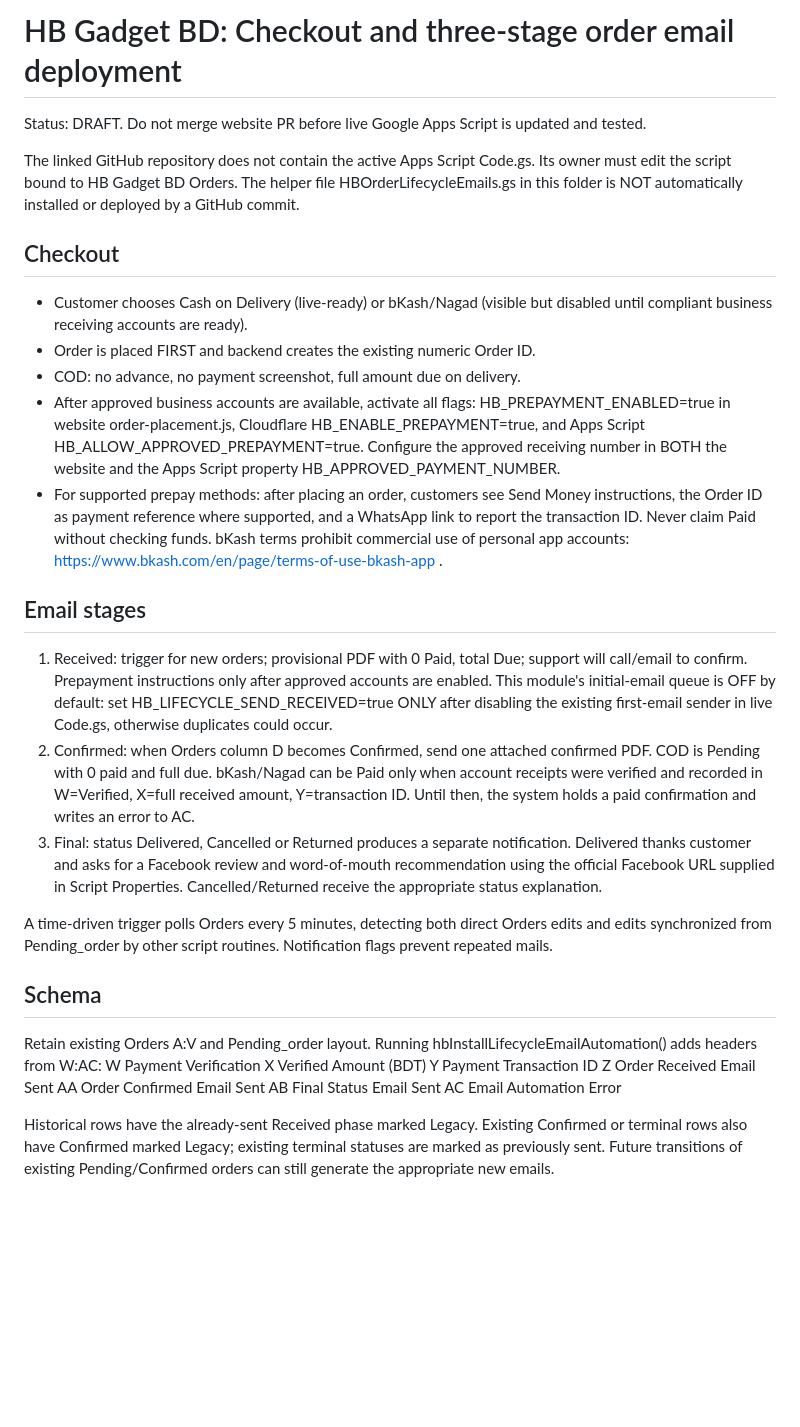
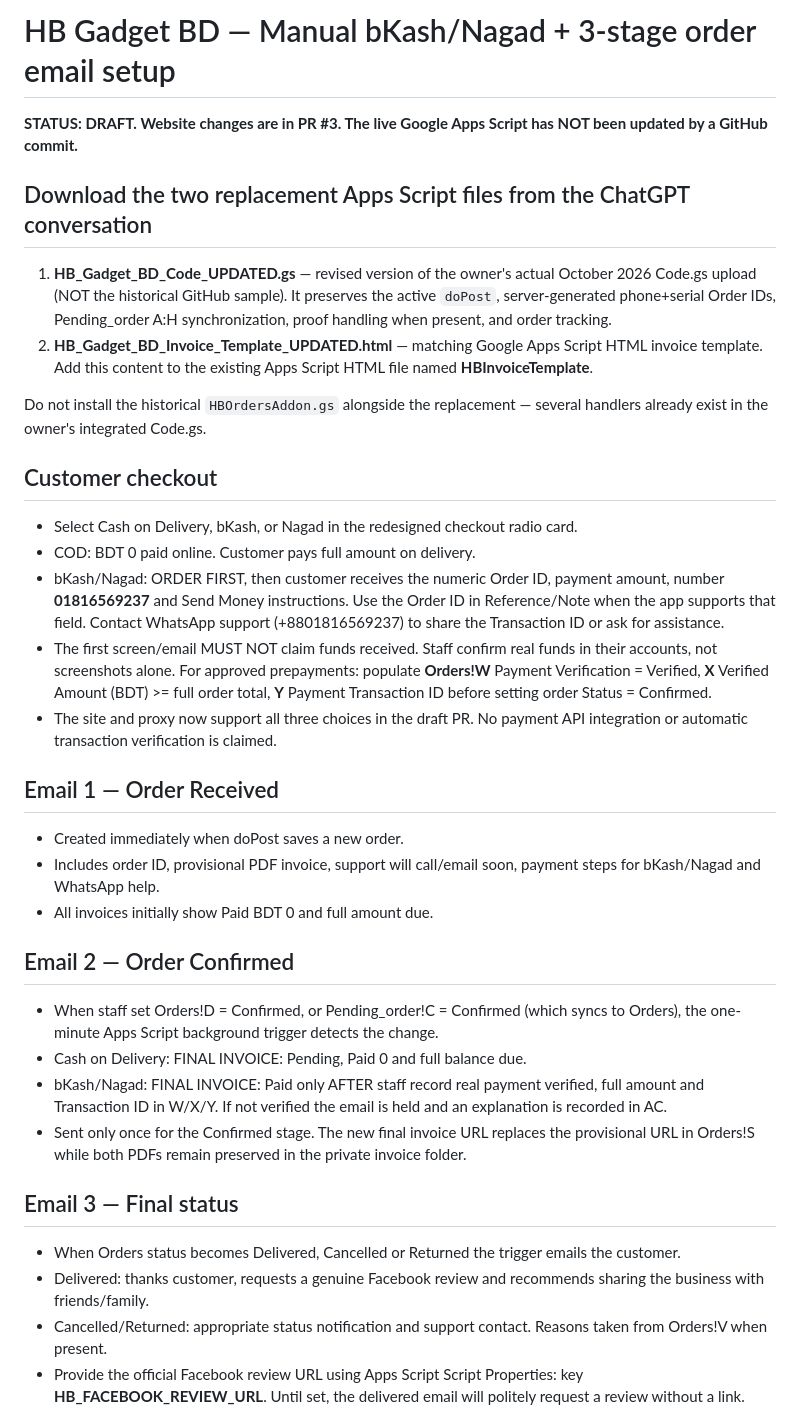
Before and after one commit to hanifbhuian/hbgadgetbd, a Markdown page: integrations/google-apps-script/ORDER-LIFECYCLE-SETUP.md, the part around one of its changes. Rendered like a GitHub page; blank space fills up the shorter version.

Commit message:
Document manual post-order bKash/Nagad payments and replacement Apps Script deployment

```diff
--- a/integrations/google-apps-script/ORDER-LIFECYCLE-SETUP.md
+++ b/integrations/google-apps-script/ORDER-LIFECYCLE-SETUP.md
@@ -1,32 +1,34 @@
-# HB Gadget BD: Checkout and three-stage order email deployment
+# HB Gadget BD — Manual bKash/Nagad + 3-stage order email setup
 
-Status: DRAFT. Do not merge website PR before live Google Apps Script is updated and tested.
+**STATUS: DRAFT. Website changes are in PR #3. The live Google Apps Script has NOT been updated by a GitHub commit.**
 
-The linked GitHub repository does not contain the active Apps Script Code.gs. Its owner must edit the script bound to HB Gadget BD Orders. The helper file HBOrderLifecycleEmails.gs in this folder is NOT automatically installed or deployed by a GitHub commit.
+## Download the two replacement Apps Script files from the ChatGPT conversation
+1. **HB_Gadget_BD_Code_UPDATED.gs** — revised version of the owner's actual October 2026 Code.gs upload (NOT the historical GitHub sample). It preserves the active `doPost`, server-generated phone+serial Order IDs, Pending_order A:H synchronization, proof handling when present, and order tracking.
+2. **HB_Gadget_BD_Invoice_Template_UPDATED.html** — matching Google Apps Script HTML invoice template. Add this content to the existing Apps Script HTML file named **HBInvoiceTemplate**.
 
-## Checkout
-- Customer chooses Cash on Delivery (live-ready) or bKash/Nagad (visible but disabled until compliant business receiving accounts are ready).
-- Order is placed FIRST and backend creates the existing numeric Order ID.
-- COD: no advance, no payment screenshot, full amount due on delivery.
-- After approved business accounts are available, activate all flags: HB_PREPAYMENT_ENABLED=true in website order-placement.js, Cloudflare HB_ENABLE_PREPAYMENT=true, and Apps Script HB_ALLOW_APPROVED_PREPAYMENT=true. Configure the approved receiving number in BOTH the website and the Apps Script property HB_APPROVED_PAYMENT_NUMBER.
-- For supported prepay methods: after placing an order, customers see Send Money instructions, the Order ID as payment reference where supported, and a WhatsApp link to report the transaction ID. Never claim Paid without checking funds. bKash terms prohibit commercial use of personal app accounts: https://www.bkash.com/en/page/terms-of-use-bkash-app .
+Do not install the historical `HBOrdersAddon.gs` alongside the replacement — several handlers already exist in the owner's integrated Code.gs.
 
-## Email stages
-1. Received: trigger for new orders; provisional PDF with 0 Paid, total Due; support will call/email to confirm. Prepayment instructions only after approved accounts are enabled. This module's initial-email queue is OFF by default: set HB_LIFECYCLE_SEND_RECEIVED=true ONLY after disabling the existing first-email sender in live Code.gs, otherwise duplicates could occur.
-2. Confirmed: when Orders column D becomes Confirmed, send one attached confirmed PDF. COD is Pending with 0 paid and full due. bKash/Nagad can be Paid only when account receipts were verified and recorded in W=Verified, X=full received amount, Y=transaction ID. Until then, the system holds a paid confirmation and writes an error to AC.
-3. Final: status Delivered, Cancelled or Returned produces a separate notification. Delivered thanks customer and asks for a Facebook review and word-of-mouth recommendation using the official Facebook URL supplied in Script Properties. Cancelled/Returned receive the appropriate status explanation.
+## Customer checkout
+- Select Cash on Delivery, bKash, or Nagad in the redesigned checkout radio card.
+- COD: BDT 0 paid online. Customer pays full amount on delivery.
+- bKash/Nagad: ORDER FIRST, then customer receives the numeric Order ID, payment amount, number **01816569237** and Send Money instructions. Use the Order ID in Reference/Note when the app supports that field. Contact WhatsApp support (+8801816569237) to share the Transaction ID or ask for assistance.
+- The first screen/email MUST NOT claim funds received. Staff confirm real funds in their accounts, not screenshots alone. For approved prepayments: populate **Orders!W** Payment Verification = Verified, **X** Verified Amount (BDT) >= full order total, **Y** Payment Transaction ID before setting order Status = Confirmed.
+- The site and proxy now support all three choices in the draft PR. No payment API integration or automatic transaction verification is claimed.
 
-A time-driven trigger polls Orders every 5 minutes, detecting both direct Orders edits and edits synchronized from Pending_order by other script routines. Notification flags prevent repeated mails.
+## Email 1 — Order Received
+- Created immediately when doPost saves a new order.
+- Includes order ID, provisional PDF invoice, support will call/email soon, payment steps for bKash/Nagad and WhatsApp help.
+- All invoices initially show Paid BDT 0 and full amount due.
 
-## Schema
-Retain existing Orders A:V and Pending_order layout. Running hbInstallLifecycleEmailAutomation() adds headers from W:AC:
-W Payment Verification
-X Verified Amount (BDT)
-Y Payment Transaction ID
-Z Order Received Email Sent
-AA Order Confirmed Email Sent
-AB Final Status Email Sent
-AC Email Automation Error
+## Email 2 — Order Confirmed
+- When staff set Orders!D = Confirmed, or Pending_order!C = Confirmed (which syncs to Orders), the one-minute Apps Script background trigger detects the change.
+- Cash on Delivery: FINAL INVOICE: Pending, Paid 0 and full balance due.
+- bKash/Nagad: FINAL INVOICE: Paid only AFTER staff record real payment verified, full amount and Transaction ID in W/X/Y. If not verified the email is held and an explanation is recorded in AC.
+- Sent only once for the Confirmed stage. The new final invoice URL replaces the provisional URL in Orders!S while both PDFs remain preserved in the private invoice folder.
 
-Historical rows have the already-sent Received phase marked Legacy. Existing Confirmed or terminal rows also have Confirmed marked Legacy; existing terminal statuses are marked as previously sent. Future transitions of existing Pending/Confirmed orders can still generate the appropriate new emails.
+## Email 3 — Final status
+- When Orders status becomes Delivered, Cancelled or Returned the trigger emails the customer.
+- Delivered: thanks customer, requests a genuine Facebook review and recommends sharing the business with friends/family.
+- Cancelled/Returned: appropriate status notification and support contact. Reasons taken from Orders!V when present.
+- Provide the official Facebook review URL using Apps Script Script Properties: key **HB_FACEBOOK_REVIEW_URL**. Until set, the delivered email will politely request a review without a link.
 
```
Also changed, not shown: other parts of integrations/google-apps-script/ORDER-LIFECYCLE-SETUP.md (+15 -10 lines).
